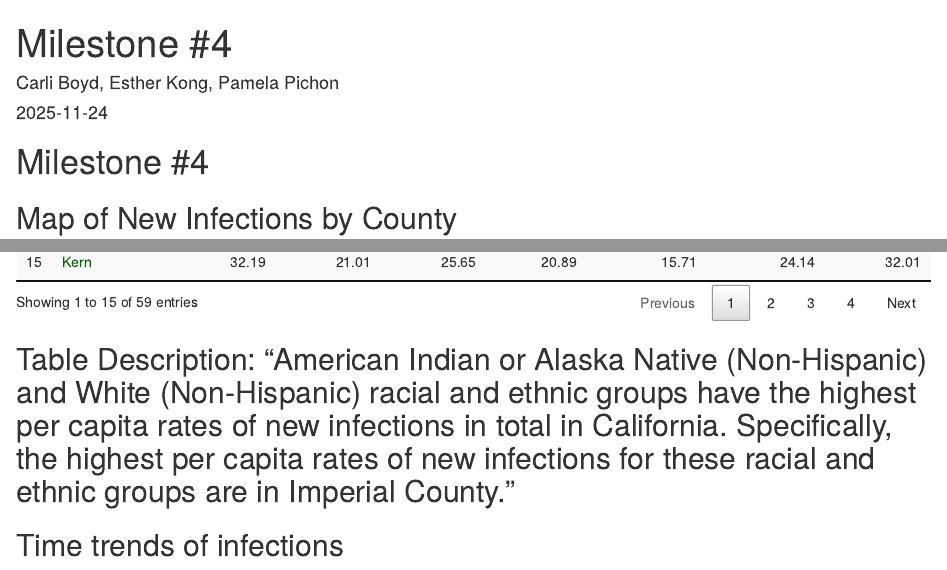
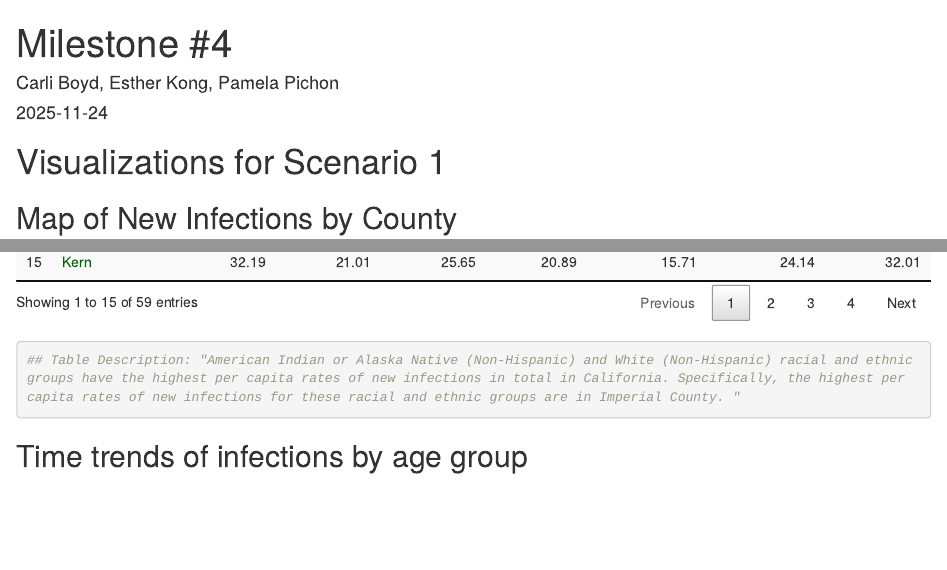
Before and after one commit to estherkong/ph251w_group_project, an R Markdown document (Milestone #4.Rmd): the page in a window 1100 px wide, from its top, and a second part further down, joined at a grey line. Rendered offline with R 4.5, knitr and Pandoc, with nearby package versions; some code elsewhere in the file could not run offline.

Commit message:
clean and render milestone 4

````diff
--- a/Milestone #4.Rmd
+++ b/Milestone #4.Rmd
@@ -22,7 +22,7 @@ library(plotly)
 library(DT)
 ```
 
-# Milestone #4
+# Visualizations for Scenario 1
 
 ```{r, include=F}
 # import clean datasets
@@ -154,12 +154,13 @@ datatable(race_infections_table,
     fontWeight = styleEqual(13, "bold"),
     color = styleEqual(13, "red"))
 
+## Table Description: "American Indian or Alaska Native (Non-Hispanic) and White (Non-Hispanic) racial and ethnic groups have the highest per capita rates of new infections in total in California. Specifically, the highest per capita rates of new infections for these racial and ethnic groups are in Imperial County. "
 ```
-## Table Description: "American Indian or Alaska Native (Non-Hispanic) and White (Non-Hispanic) racial and ethnic groups have the highest per capita rates of new infections in total in California. Specifically, the highest per capita rates of new infections for these racial and ethnic groups are in Imperial County. "
 
-## Time trends of infections
 
-```{r, warning=FALSE}
+## Time trends of infections by age group
+
+```{r, error=FALSE, warning=FALSE, message=FALSE}
 # re-stratify datasets by epi week
 epiweek_morbidity_infections <- morbidity_combined %>%
   group_by(age_category,diagnosis_date) %>%
````
Also changed, not shown: Milestone #4.Rmd (6 more changed lines).
